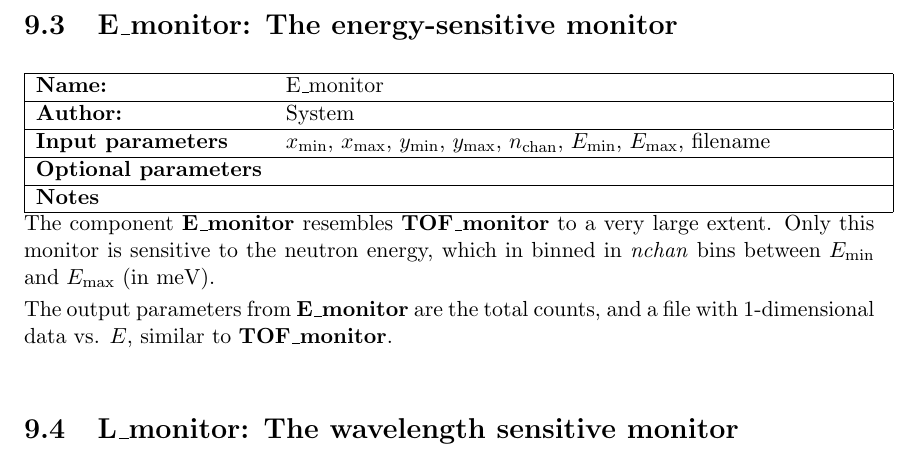
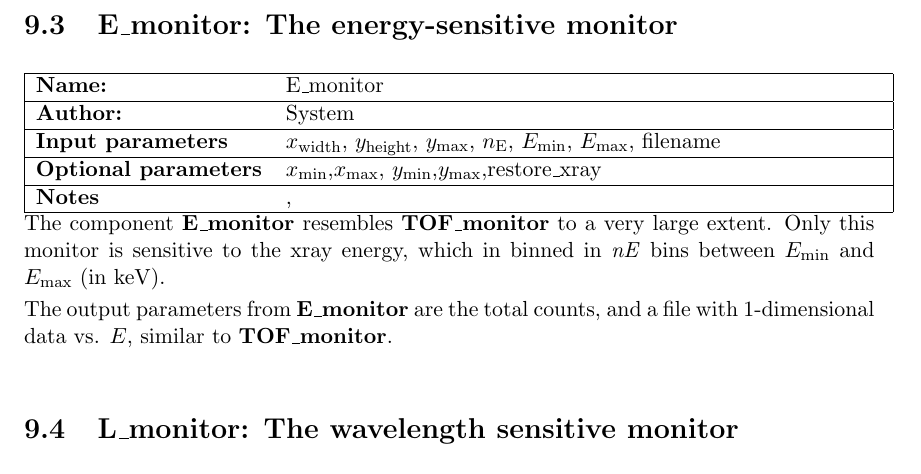
Before and after one commit to jonasstein/mcstastex, a LaTeX thesis (branches/mcxtrace_1_0/Component_manual.tex, which reads branches/mcxtrace_1_0/e_monitor.tex): part of page 112 of 154, cut so that both start at the same text. Compiled offline with LaTeX, dvips and Ghostscript.

Commit message:
converted from neutrons
git-svn-id: https://svn.mccode.org/svn/McStasTeX@262 feec88ba-9254-4c29-afb0-2c2f27bf560d

```diff
--- a/branches/mcxtrace_1_0/e_monitor.tex
+++ b/branches/mcxtrace_1_0/e_monitor.tex
@@ -1,10 +1,10 @@
 \section{E\_monitor: The energy-sensitive monitor} \label{s:E_monitor}
 \index{Monitors!Energy monitor}
-\component{E\_monitor}{System}{$x_{\rm min}$, $x_{\rm max}$, $y_{\rm min}$, $y_{\rm max}$, $n_{\rm chan}$, $E_{\rm min}$, $E_{\rm max}$, filename}{}{}
+\component{E\_monitor}{System}{$x_{\rm width}$, $y_{\rm height}$, $y_{\rm max}$, $n_{\rm E}$, $E_{\rm min}$, $E_{\rm max}$, filename}{ $x_{\rm min}$,$x_{\rm max}$, $y_{\rm min}$,$y_{\rm max}$,restore\_xray},{}
 The component {\bf E\_monitor} resembles {\bf TOF\_monitor}
 to a very large extent. Only this monitor is sensitive to
-the neutron energy, which in binned in \textit{nchan} bins between
-$E_{\rm min}$ and $E_{\rm max}$ (in meV).
+the xray energy, which in binned in \textit{nE} bins between
+$E_{\rm min}$ and $E_{\rm max}$ (in keV).
 
 The output parameters from {\bf E\_monitor} are the total counts,
 and a file with 1-dimensional data vs. $E$, similar to {\bf TOF\_monitor}.
```
